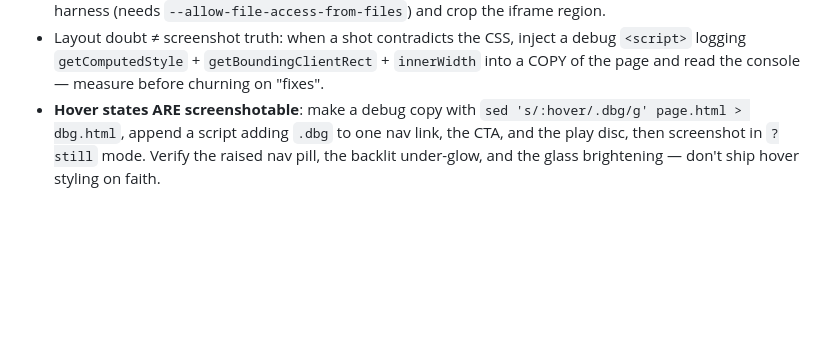
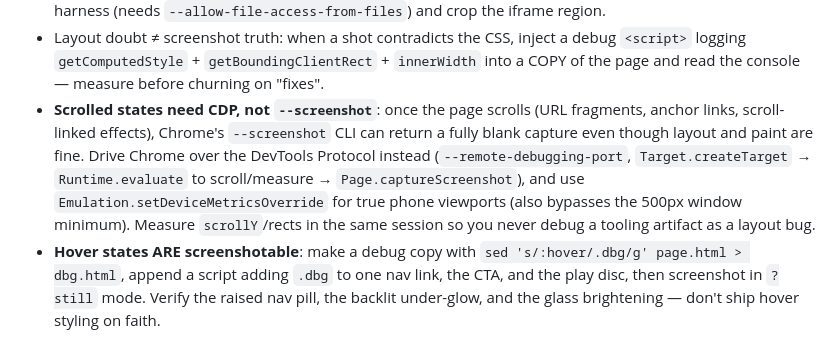
Before and after one commit to jiangyurong609/motion-pages, a Markdown page: threejs-hero/SKILL.md, the part around the change. Rendered like a GitHub page; blank space fills up the shorter version.

Commit message:
Verify loop: scrolled/mobile states need CDP, not --screenshot
Chrome's --screenshot CLI can capture blank frames once a page has scrolled
(fragments, anchors) even when paint is fine. Documents the CDP path
(Target.createTarget → Runtime.evaluate → Page.captureScreenshot) and
Emulation.setDeviceMetricsOverride for true phone viewports. Learned mounting
the FrontDesk hero into a real Next.js app.

Co-Authored-By: Claude Fable 5 <noreply@anthropic.com>

```diff
--- a/threejs-hero/SKILL.md
+++ b/threejs-hero/SKILL.md
@@ -268,6 +268,14 @@ Headless traps (each one produces a FALSE failure or false pass):
 - Layout doubt ≠ screenshot truth: when a shot contradicts the CSS, inject a debug
   `<script>` logging `getComputedStyle` + `getBoundingClientRect` + `innerWidth` into a
   COPY of the page and read the console — measure before churning on "fixes".
+- **Scrolled states need CDP, not `--screenshot`**: once the page scrolls (URL
+  fragments, anchor links, scroll-linked effects), Chrome's `--screenshot` CLI can
+  return a fully blank capture even though layout and paint are fine. Drive Chrome
+  over the DevTools Protocol instead (`--remote-debugging-port`, `Target.createTarget`
+  → `Runtime.evaluate` to scroll/measure → `Page.captureScreenshot`), and use
+  `Emulation.setDeviceMetricsOverride` for true phone viewports (also bypasses the
+  500px window minimum). Measure `scrollY`/rects in the same session so you never
+  debug a tooling artifact as a layout bug.
 - **Hover states ARE screenshotable**: make a debug copy with
   `sed 's/:hover/.dbg/g' page.html > dbg.html`, append a script adding `.dbg` to one
   nav link, the CTA, and the play disc, then screenshot in `?still` mode. Verify the
```
